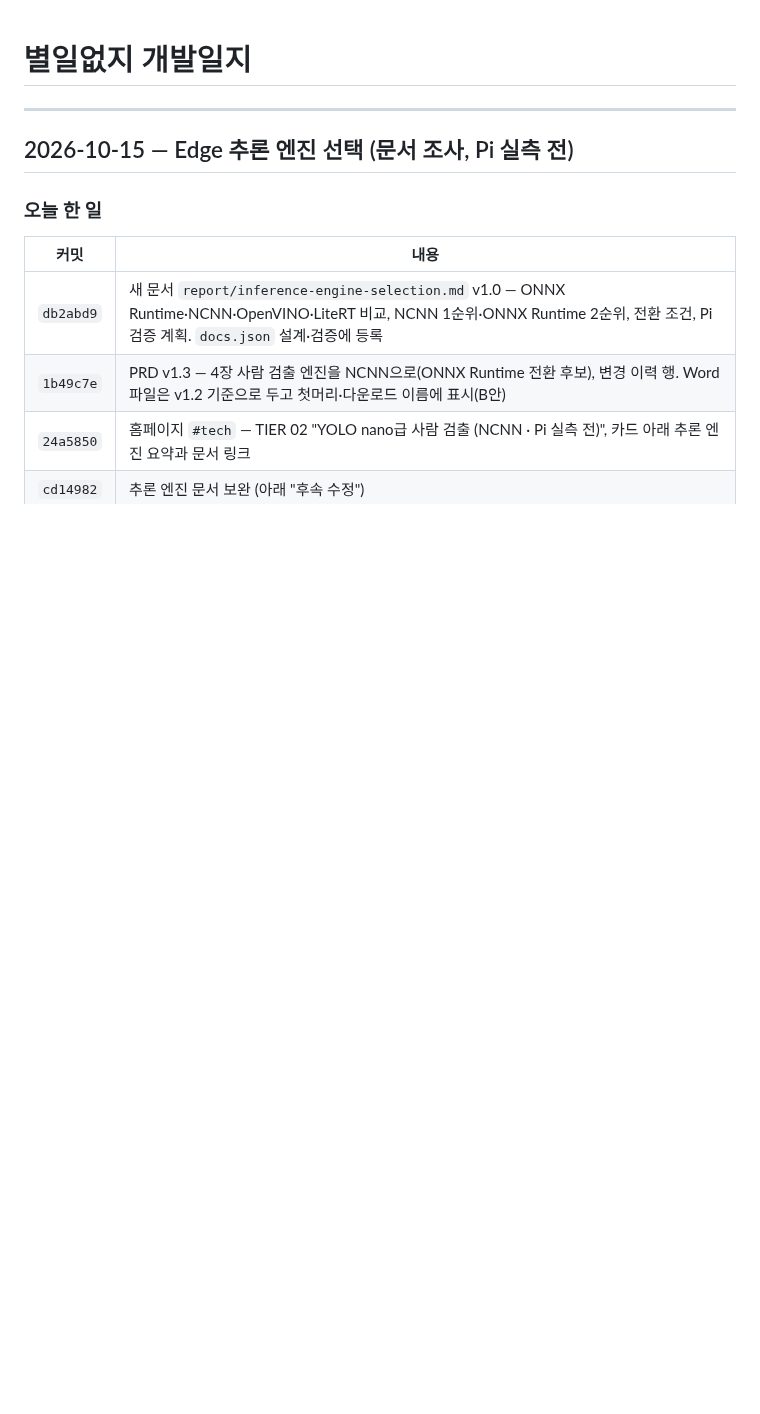
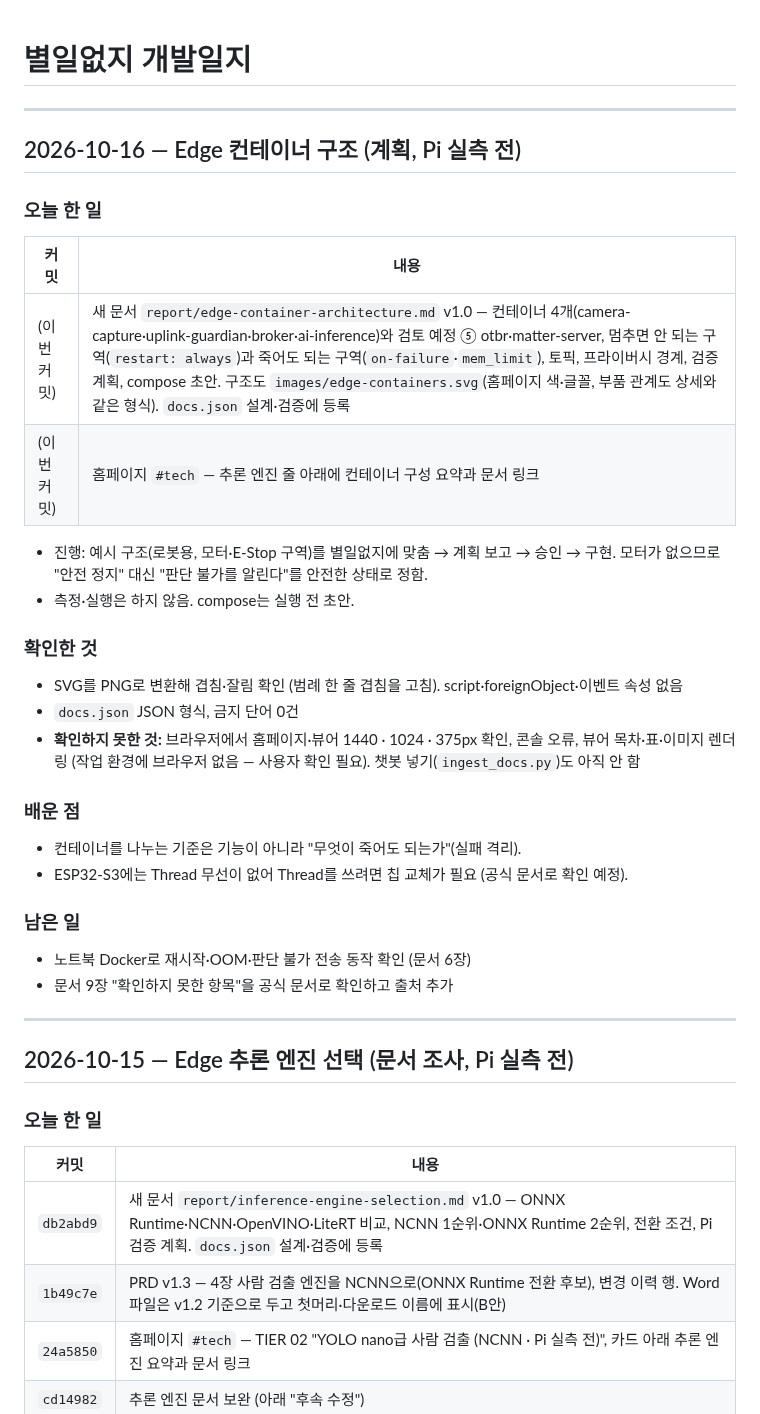
Before and after one commit to namong118/physical-ai, a Markdown page: report/devlog.md, the part around the change. GitHub-like rendering; blank space fills up the shorter version.

Commit message:
개발일지·HANDOFF — Edge 컨테이너 구조 작업 기록

```diff
--- a/report/devlog.md
+++ b/report/devlog.md
@@ -1,4 +1,34 @@
 # 별일없지 개발일지
+
+---
+
+## 2026-10-16 — Edge 컨테이너 구조 (계획, Pi 실측 전)
+
+### 오늘 한 일
+
+| 커밋 | 내용 |
+|---|---|
+| (이번 커밋) | 새 문서 `report/edge-container-architecture.md` v1.0 — 컨테이너 4개(camera-capture·uplink-guardian·broker·ai-inference)와 검토 예정 ⑤ otbr·matter-server, 멈추면 안 되는 구역(`restart: always`)과 죽어도 되는 구역(`on-failure`·`mem_limit`), 토픽, 프라이버시 경계, 검증 계획, compose 초안. 구조도 `images/edge-containers.svg`(홈페이지 색·글꼴, 부품 관계도 상세와 같은 형식). `docs.json` 설계·검증에 등록 |
+| (이번 커밋) | 홈페이지 `#tech` — 추론 엔진 줄 아래에 컨테이너 구성 요약과 문서 링크 |
+
+- 진행: 예시 구조(로봇용, 모터·E-Stop 구역)를 별일없지에 맞춤 → 계획 보고 → 승인 → 구현. 모터가 없으므로 "안전 정지" 대신 "판단 불가를 알린다"를 안전한 상태로 정함.
+- 측정·실행은 하지 않음. compose는 실행 전 초안.
+
+### 확인한 것
+
+- SVG를 PNG로 변환해 겹침·잘림 확인 (범례 한 줄 겹침을 고침). script·foreignObject·이벤트 속성 없음
+- `docs.json` JSON 형식, 금지 단어 0건
+- **확인하지 못한 것:** 브라우저에서 홈페이지·뷰어 1440 · 1024 · 375px 확인, 콘솔 오류, 뷰어 목차·표·이미지 렌더링 (작업 환경에 브라우저 없음 — 사용자 확인 필요). 챗봇 넣기(`ingest_docs.py`)도 아직 안 함
+
+### 배운 점
+
+- 컨테이너를 나누는 기준은 기능이 아니라 "무엇이 죽어도 되는가"(실패 격리).
+- ESP32-S3에는 Thread 무선이 없어 Thread를 쓰려면 칩 교체가 필요 (공식 문서로 확인 예정).
+
+### 남은 일
+
+- 노트북 Docker로 재시작·OOM·판단 불가 전송 동작 확인 (문서 6장)
+- 문서 9장 "확인하지 못한 항목"을 공식 문서로 확인하고 출처 추가
 
 ---
 
```
Also changed, not shown: HANDOFF.md (+5 -1 lines).
